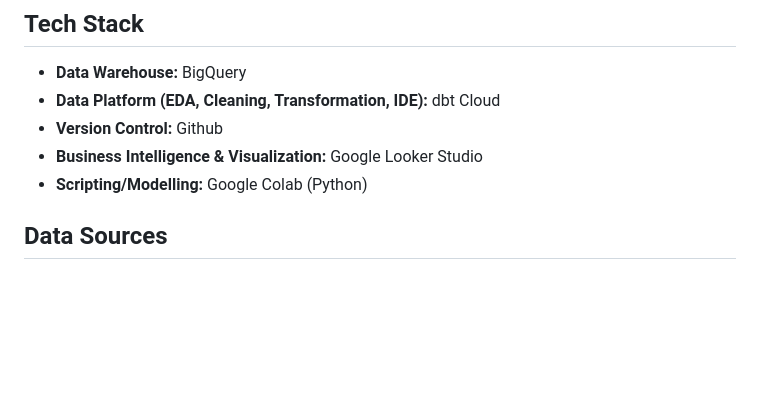
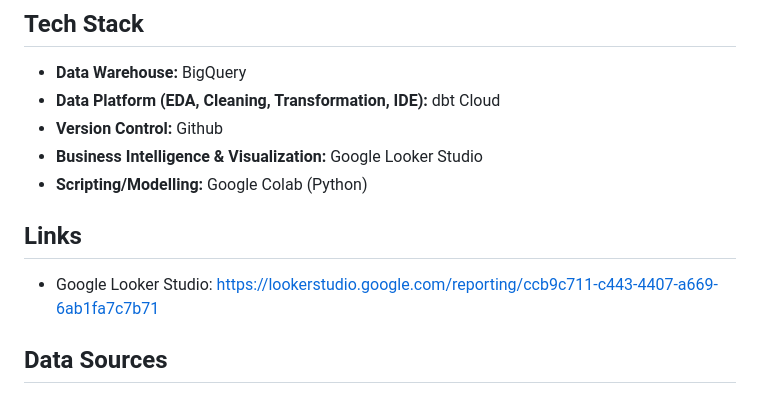
Before and after one commit to BCG-BerlinConsultingGang/NeoNauts-Corp., a Markdown page: README.md, the part around the change. Drawn GitHub-style; blank space fills up the shorter version.

Commit message:
Update README.md
added looker studio

```diff
--- a/README.md
+++ b/README.md
@@ -33,6 +33,9 @@ The final result includes a Logit Prediction Model (Machine Learning Model using
 - **Version Control:** Github
 - **Business Intelligence & Visualization:** Google Looker Studio
 - **Scripting/Modelling:** Google Colab (Python)
+
+## Links
+- Google Looker Studio: https://lookerstudio.google.com/reporting/ccb9c711-c443-4407-a669-6ab1fa7c7b71
 
 ## Data Sources
 
```
